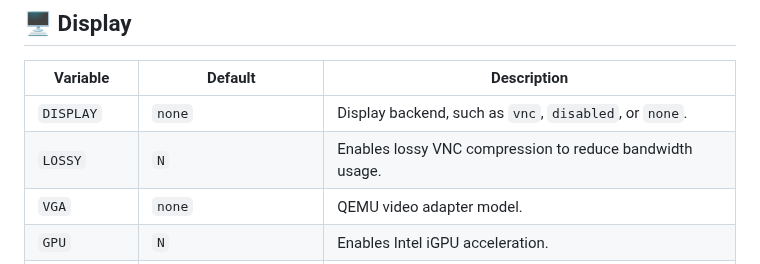
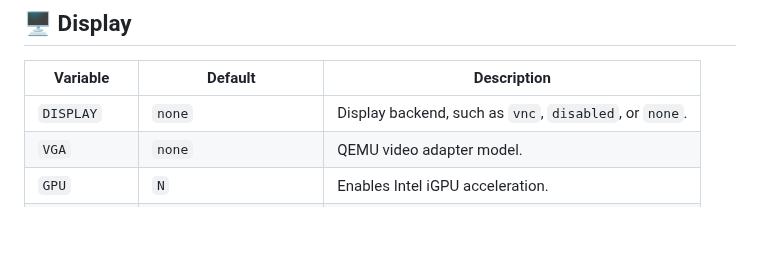
Before and after one commit to vdsm/virtual-dsm, a Markdown page: docs/environment.md, the part around the change. Drawn GitHub-style; blank space fills up the shorter version.

Commit message:
docs: Environment variables (#1384)

```diff
--- a/docs/environment.md
+++ b/docs/environment.md
@@ -71,7 +71,6 @@ An empty default means the variable is unset and its value is determined automat
 | Variable | Default | Description |
 |---|---|---|
 | `DISPLAY` | `none` | Display backend, such as `vnc`, `disabled`, or `none`. |
-| `LOSSY` | `N` | Enables lossy VNC compression to reduce bandwidth usage. |
 | `VGA` | `none` | QEMU video adapter model. |
 | `GPU` | `N` | Enables Intel iGPU acceleration. |
 | `RENDERNODE` | `/dev/dri/renderD128` | Render node used for GPU acceleration. |
```
